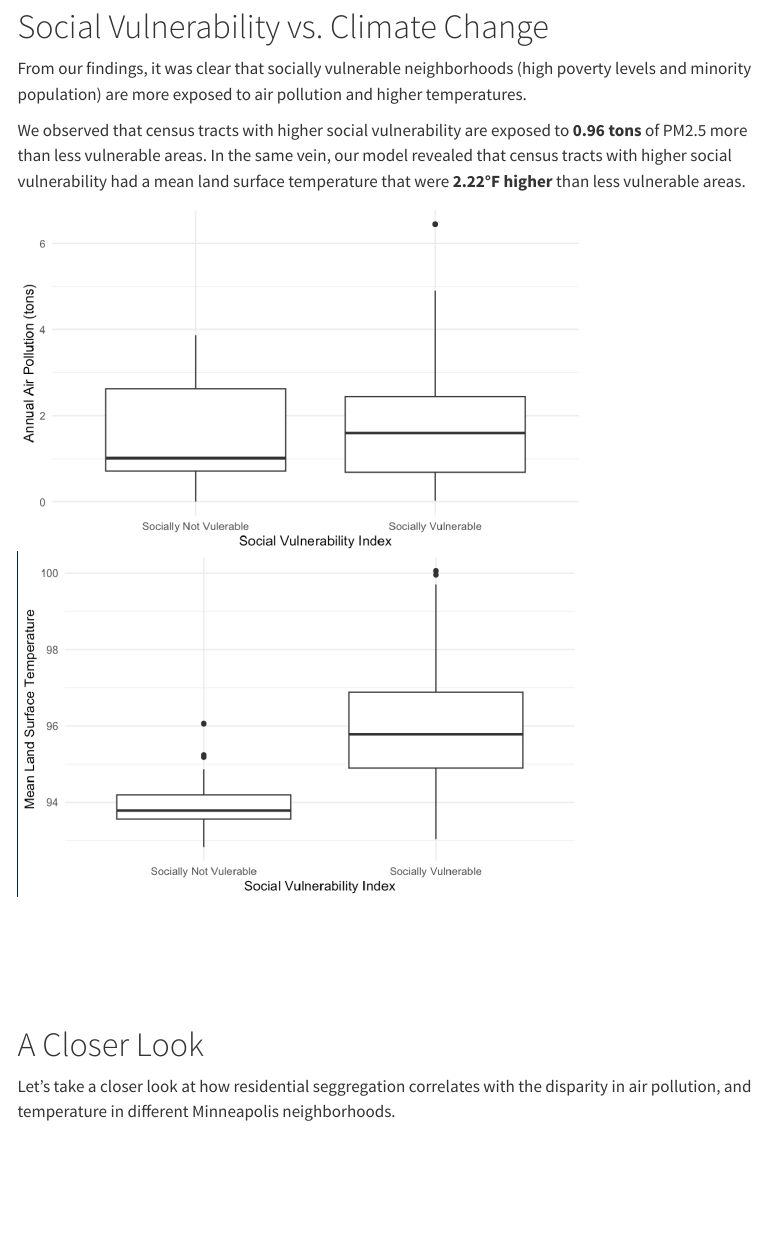
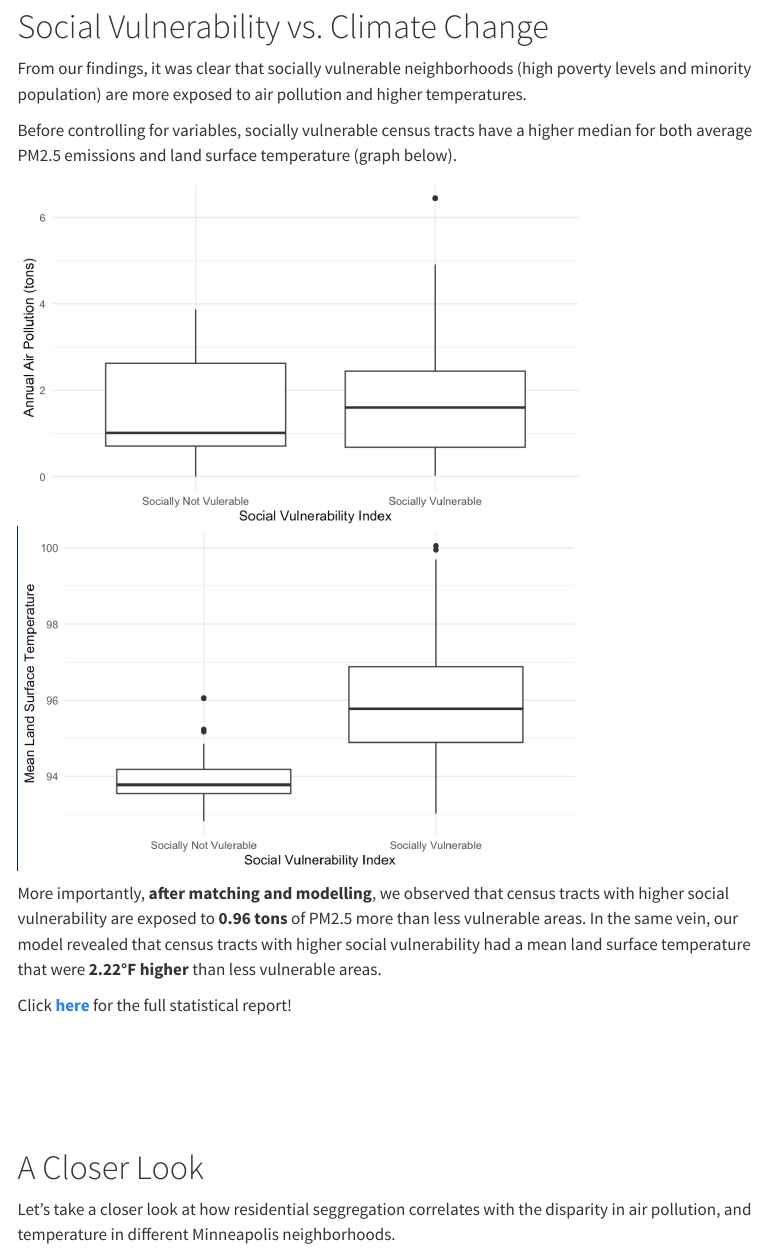
Before and after one commit to gnguyen87/ds456_nrmc_website, a Quarto document (msp_enviro_injustice.qmd): the page in a window 1100 px wide, from 1360 px down. Rendered offline with R 4.5, knitr and Pandoc in place of Quarto, with nearby package versions; drawn as R Markdown's standard HTML page in place of the format the file asks for; menus at the side of the page are left out.

```diff
--- a/msp_enviro_injustice.qmd
+++ b/msp_enviro_injustice.qmd
@@ -29,11 +29,18 @@
 
 From our findings, it was clear that socially vulnerable neighborhoods (high poverty levels and minority population) are more exposed to air pollution and higher temperatures.
 
-We observed that census tracts with higher social vulnerability are exposed to **0.96 tons** of PM2.5 more than less vulnerable areas. In the same vein, our model revealed that census tracts with higher social vulnerability had a mean land surface temperature that were **2.22°F higher** than less vulnerable areas.
+Before controlling for variables, socially vulnerable census tracts have a higher median for both average PM2.5 emissions and land surface temperature (graph below).
 
 ::: {style="display: flex; justify-content: center; align-items: center; gap: 20px;"}
 <img src="assets/images/air_pollution_boxplot.png" alt="Air Pollution Boxplot" width="562"/> <img src="assets/images/lst_boxplot.png" alt="LST Boxplot" width="560"/>
 :::
+
+More importantly, **after matching and modelling**, we observed that census tracts with higher social vulnerability are exposed to **0.96 tons** of PM2.5 more than less vulnerable areas. In the same vein, our model revealed that census tracts with higher social vulnerability had a mean land surface temperature that were **2.22°F higher** than less vulnerable areas.
+
+Click [**here**](https://gnguyen87.github.io/causal_final_proj/) for the full statistical report!
+
+
+
 
 \
 
```
Also changed, not shown: docs/search.json, 3 other files.
